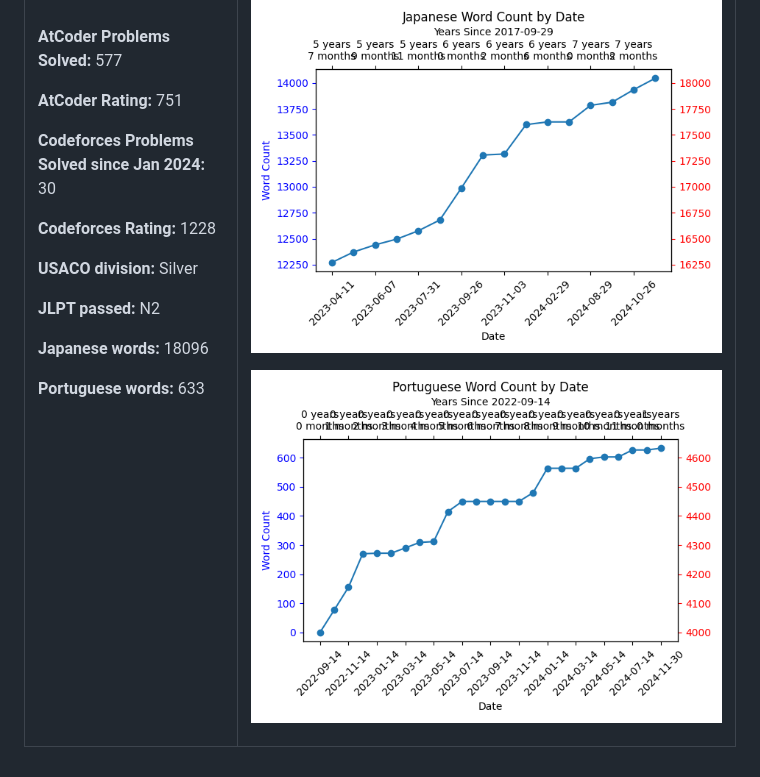
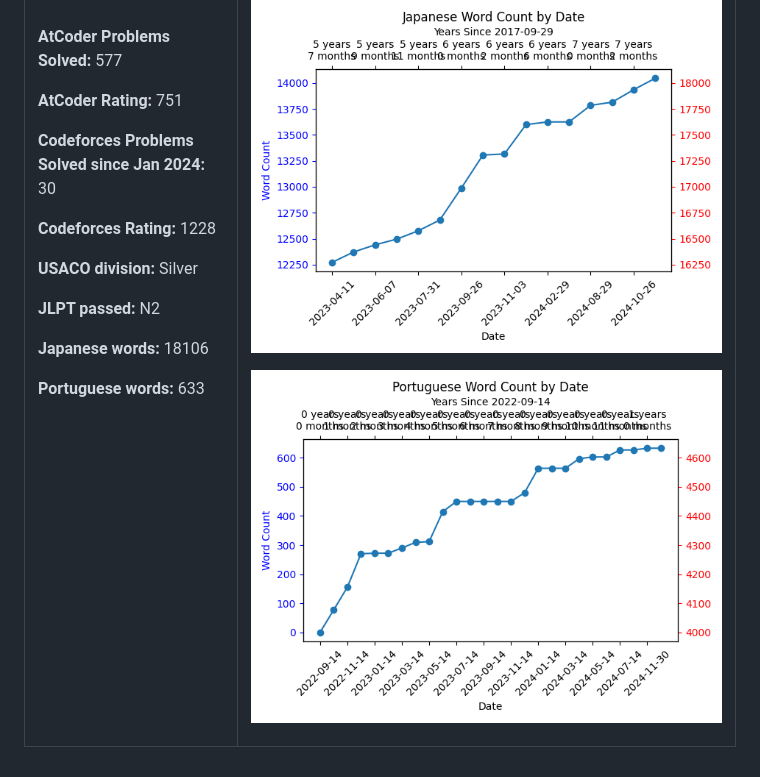
Before and after one commit to isym444/isym444, a Markdown page: README.md, the part around the change. Drawn GitHub-style; pictures changed too: graph_PT.png.

Commit message:
Updated stats

```diff
--- a/README.md
+++ b/README.md
@@ -81,7 +81,7 @@ I am a Mexican-British medical doctor and aspiring software engineer. I have rec
 
 **JLPT passed:** N2
 
-**Japanese words:** 18096
+**Japanese words:** 18106
 
 **Portuguese words:** 633
 
```
